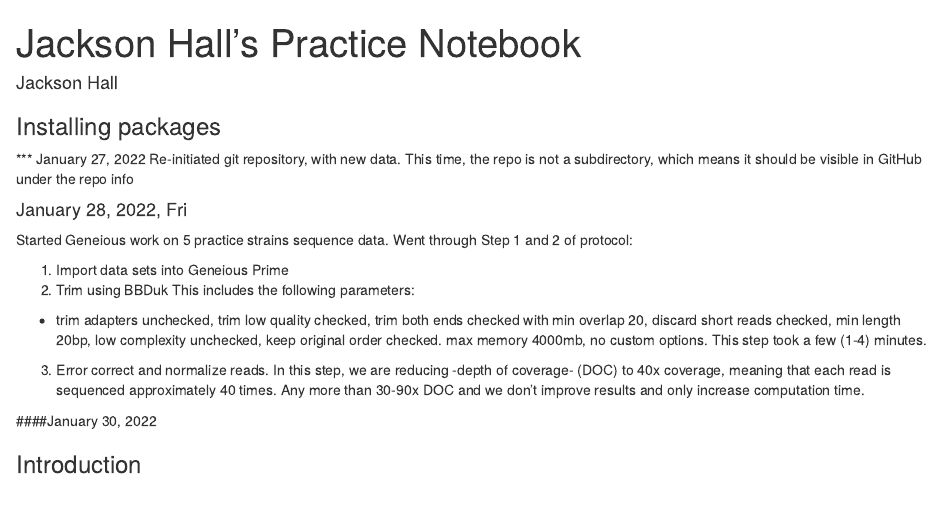
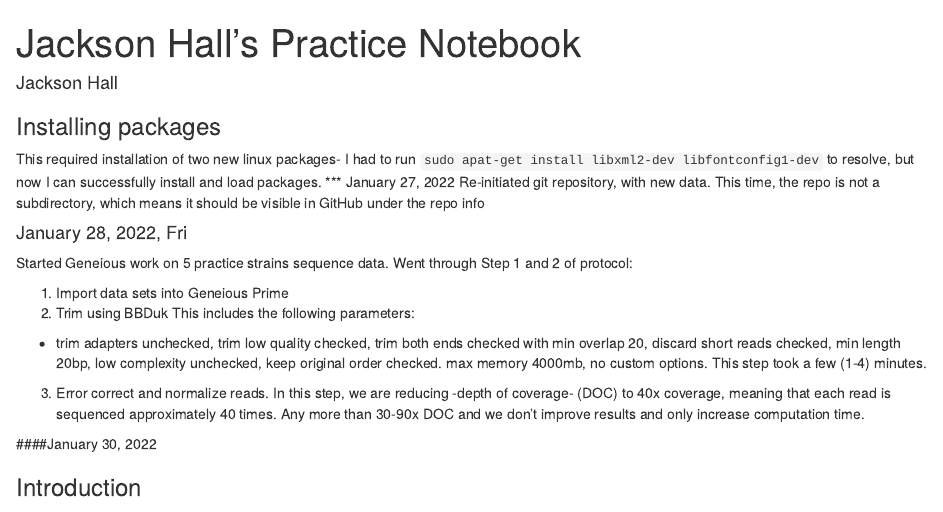
Before and after one commit to jrhall1999/bioinfo_practice2, an R Markdown document (notebook_test.Rmd): the page in a window 1100 px wide, from its top. Rendered offline with R 4.5, knitr and Pandoc, with nearby package versions.

Commit message:
Added note about installing 2 new linux packages so that I can install and load new R packages

````diff
--- a/notebook_test.Rmd
+++ b/notebook_test.Rmd
@@ -10,7 +10,7 @@ author: "Jackson Hall"
 install.packages("kableExtra")
 library(kableExtra)
 ```
-
+This required installation of two new linux packages- I had to run `sudo apat-get install libxml2-dev libfontconfig1-dev` to resolve, but now I can successfully install and load packages.
 *** January 27, 2022
 Re-initiated git repository, with new data. This time, the repo is not a subdirectory, which means it should be visible in GitHub under the repo info
 
````
